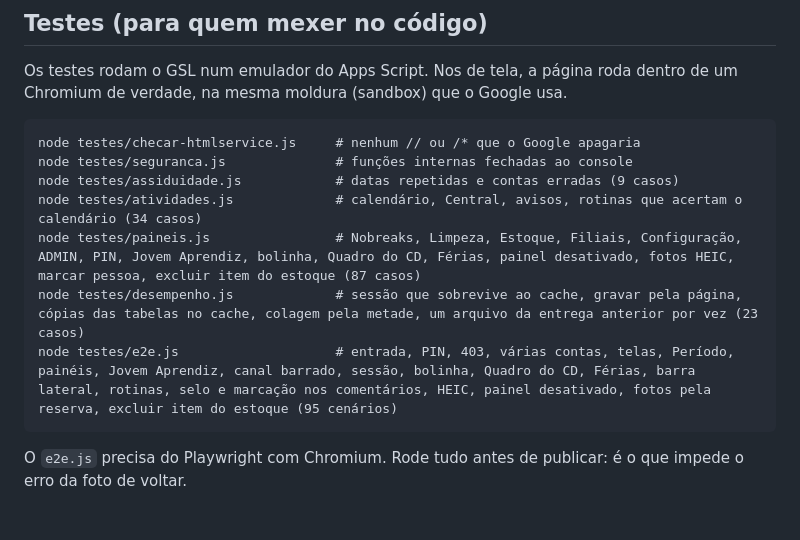
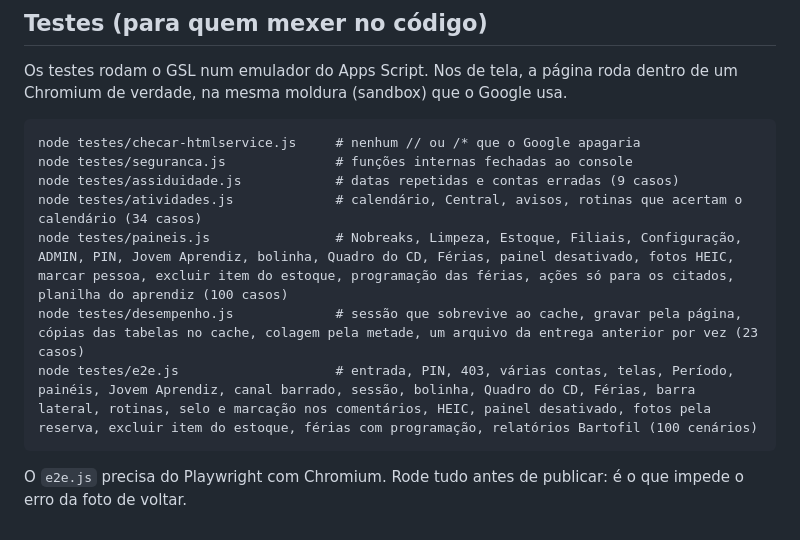
Before and after one commit to H3rcs/importacao, a Markdown page: LEIA-ME-GSL-4.2.2.md, the part around the change. Drawn GitHub-style.

Commit message:
LEIA-ME: contagem dos testes de 21/10
Co-Authored-By: Claude Opus 5.5 <noreply@anthropic.com>
Claude-Session: https://claude.ai/code/session_01MT3Lmry3cgZVd8SqFs96hQ

````diff
--- a/LEIA-ME-GSL-4.2.2.md
+++ b/LEIA-ME-GSL-4.2.2.md
@@ -671,9 +671,9 @@ node testes/checar-htmlservice.js     # nenhum // ou /* que o Google apagaria
 node testes/seguranca.js              # funções internas fechadas ao console
 node testes/assiduidade.js            # datas repetidas e contas erradas (9 casos)
 node testes/atividades.js             # calendário, Central, avisos, rotinas que acertam o calendário (34 casos)
-node testes/paineis.js                # Nobreaks, Limpeza, Estoque, Filiais, Configuração, ADMIN, PIN, Jovem Aprendiz, bolinha, Quadro do CD, Férias, painel desativado, fotos HEIC, marcar pessoa, excluir item do estoque (87 casos)
+node testes/paineis.js                # Nobreaks, Limpeza, Estoque, Filiais, Configuração, ADMIN, PIN, Jovem Aprendiz, bolinha, Quadro do CD, Férias, painel desativado, fotos HEIC, marcar pessoa, excluir item do estoque, programação das férias, ações só para os citados, planilha do aprendiz (100 casos)
 node testes/desempenho.js             # sessão que sobrevive ao cache, gravar pela página, cópias das tabelas no cache, colagem pela metade, um arquivo da entrega anterior por vez (23 casos)
-node testes/e2e.js                    # entrada, PIN, 403, várias contas, telas, Período, painéis, Jovem Aprendiz, canal barrado, sessão, bolinha, Quadro do CD, Férias, barra lateral, rotinas, selo e marcação nos comentários, HEIC, painel desativado, fotos pela reserva, excluir item do estoque (95 cenários)
+node testes/e2e.js                    # entrada, PIN, 403, várias contas, telas, Período, painéis, Jovem Aprendiz, canal barrado, sessão, bolinha, Quadro do CD, Férias, barra lateral, rotinas, selo e marcação nos comentários, HEIC, painel desativado, fotos pela reserva, excluir item do estoque, férias com programação, relatórios Bartofil (100 cenários)
 ```
 
 O `e2e.js` precisa do Playwright com Chromium. Rode tudo antes de publicar: é o que impede o erro da foto de voltar.
````
